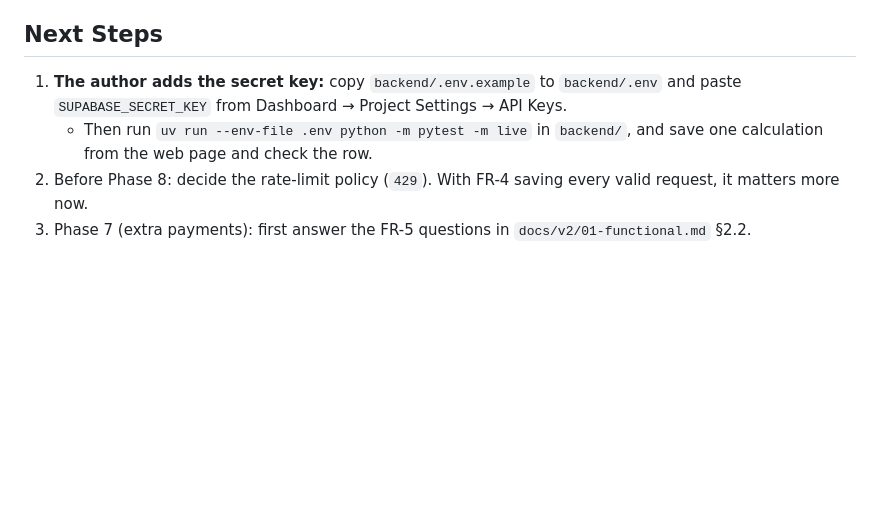
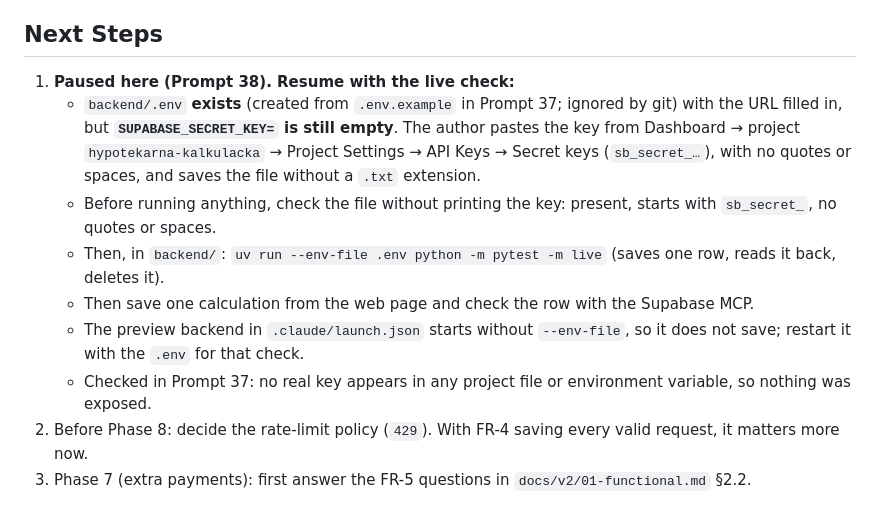
Before and after one commit to nikaivanisova/hypotekarna-kalkulacka-v2, a Markdown page: docs/handoff.md, the part around the change. Rendered like a GitHub page; blank space fills up the shorter version.

```diff
--- a/docs/handoff.md
+++ b/docs/handoff.md
@@ -207,8 +207,13 @@ Items carried over to V2 are listed under "Open Questions" and "Next Steps" belo
   - Added `backend/.env.example` (contains the URL; the key is empty), `supabase/README.md`, and the plan §4 note.
 
 ## Next Steps
-1. **The author adds the secret key:** copy `backend/.env.example` to `backend/.env` and paste `SUPABASE_SECRET_KEY` from Dashboard → Project Settings → API Keys.
-   - Then run `uv run --env-file .env python -m pytest -m live` in `backend/`, and save one calculation from the web page and check the row.
+1. **Paused here (Prompt 38). Resume with the live check:**
+   - `backend/.env` **exists** (created from `.env.example` in Prompt 37; ignored by git) with the URL filled in, but **`SUPABASE_SECRET_KEY=` is still empty**. The author pastes the key from Dashboard → project `hypotekarna-kalkulacka` → Project Settings → API Keys → Secret keys (`sb_secret_…`), with no quotes or spaces, and saves the file without a `.txt` extension.
+   - Before running anything, check the file without printing the key: present, starts with `sb_secret_`, no quotes or spaces.
+   - Then, in `backend/`: `uv run --env-file .env python -m pytest -m live` (saves one row, reads it back, deletes it).
+   - Then save one calculation from the web page and check the row with the Supabase MCP.
+   - The preview backend in `.claude/launch.json` starts without `--env-file`, so it does not save; restart it with the `.env` for that check.
+   - Checked in Prompt 37: no real key appears in any project file or environment variable, so nothing was exposed.
 2. Before Phase 8: decide the rate-limit policy (`429`). With FR-4 saving every valid request, it matters more now.
 3. Phase 7 (extra payments): first answer the FR-5 questions in `docs/v2/01-functional.md` §2.2.
 
```
Also changed, not shown: docs/v2/prompts.md (+23 -0 lines).
